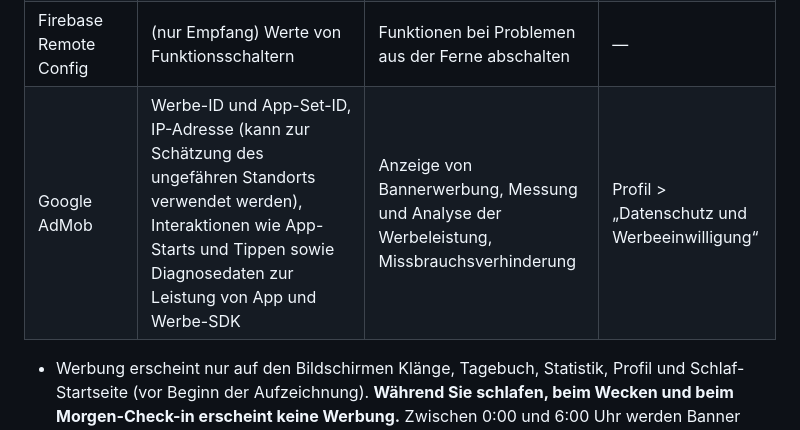
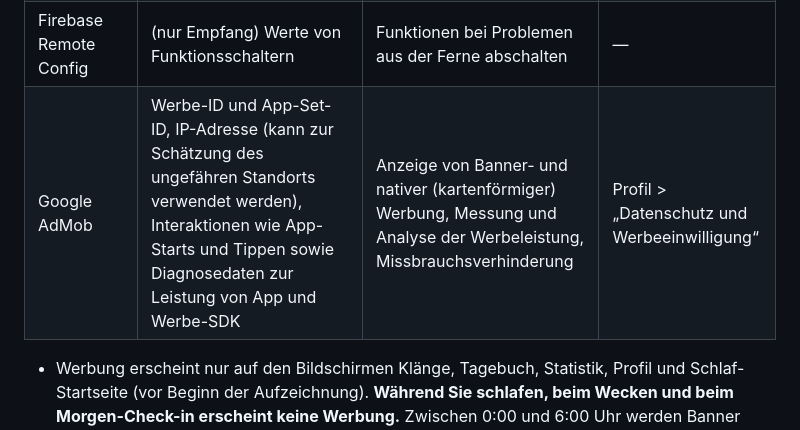
Before and after one commit to tcc15k2/Yeolee-Policy, a Markdown page: goodsleep/privacy-de.md, the part around the change. GitHub-like rendering.

```diff
--- a/goodsleep/privacy-de.md
+++ b/goodsleep/privacy-de.md
@@ -40,7 +40,7 @@ Wenn Sie Health Connect verbinden, werden Schlafzeiten und Schlafphasen in Healt
 | Firebase Analytics | Ereignisse wie die Nutzungshäufigkeit von Funktionen (keine Schlafaufzeichnungen, keine Klänge), Geräte- und App-Version. **Standardmäßig aus; wird nur gesendet, wenn Sie Profil > „Nutzungsstatistik senden“ selbst einschalten** | Verbesserung der App | Profil > „Nutzungsstatistik senden“ |
 | Firebase Crashlytics | Absturz- und Fehlerberichte (Gerätemodell, Betriebssystem, Stacktrace sowie das aktuelle Diagnoseprotokoll – nur Namen und Zeitpunkte von App-Ereignissen, keine Audio- oder Schlafdaten) | Stabilität | — |
 | Firebase Remote Config | (nur Empfang) Werte von Funktionsschaltern | Funktionen bei Problemen aus der Ferne abschalten | — |
-| Google AdMob | Werbe-ID und App-Set-ID, IP-Adresse (kann zur Schätzung des ungefähren Standorts verwendet werden), Interaktionen wie App-Starts und Tippen sowie Diagnosedaten zur Leistung von App und Werbe-SDK | Anzeige von Bannerwerbung, Messung und Analyse der Werbeleistung, Missbrauchsverhinderung | Profil > „Datenschutz und Werbeeinwilligung“ |
+| Google AdMob | Werbe-ID und App-Set-ID, IP-Adresse (kann zur Schätzung des ungefähren Standorts verwendet werden), Interaktionen wie App-Starts und Tippen sowie Diagnosedaten zur Leistung von App und Werbe-SDK | Anzeige von Banner- und nativer (kartenförmiger) Werbung, Messung und Analyse der Werbeleistung, Missbrauchsverhinderung | Profil > „Datenschutz und Werbeeinwilligung“ |
 
 - Werbung erscheint nur auf den Bildschirmen Klänge, Tagebuch, Statistik, Profil und Schlaf-Startseite (vor Beginn der Aufzeichnung). **Während Sie schlafen, beim Wecken und beim Morgen-Check-in erscheint keine Werbung.** Zwischen 0:00 und 6:00 Uhr werden Banner ausgeblendet.
 - Im Europäischen Wirtschaftsraum, im Vereinigten Königreich und in der Schweiz wird Ihre Einwilligung zur Werbung über die User Messaging Platform (UMP) von Google eingeholt. Sie können das Formular im Profil erneut öffnen und Ihre Entscheidung ändern.
```
Also changed, not shown: goodsleep/privacy-en.md (+1 -1 lines), goodsleep/privacy.md (+1 -1 lines).
